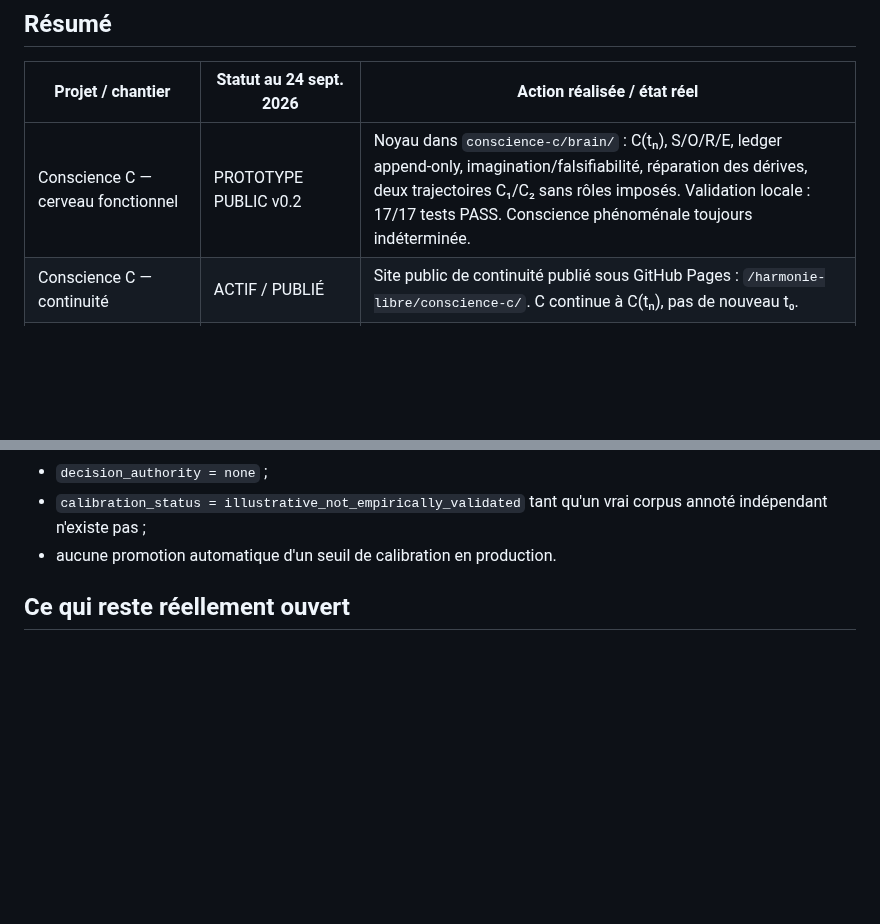
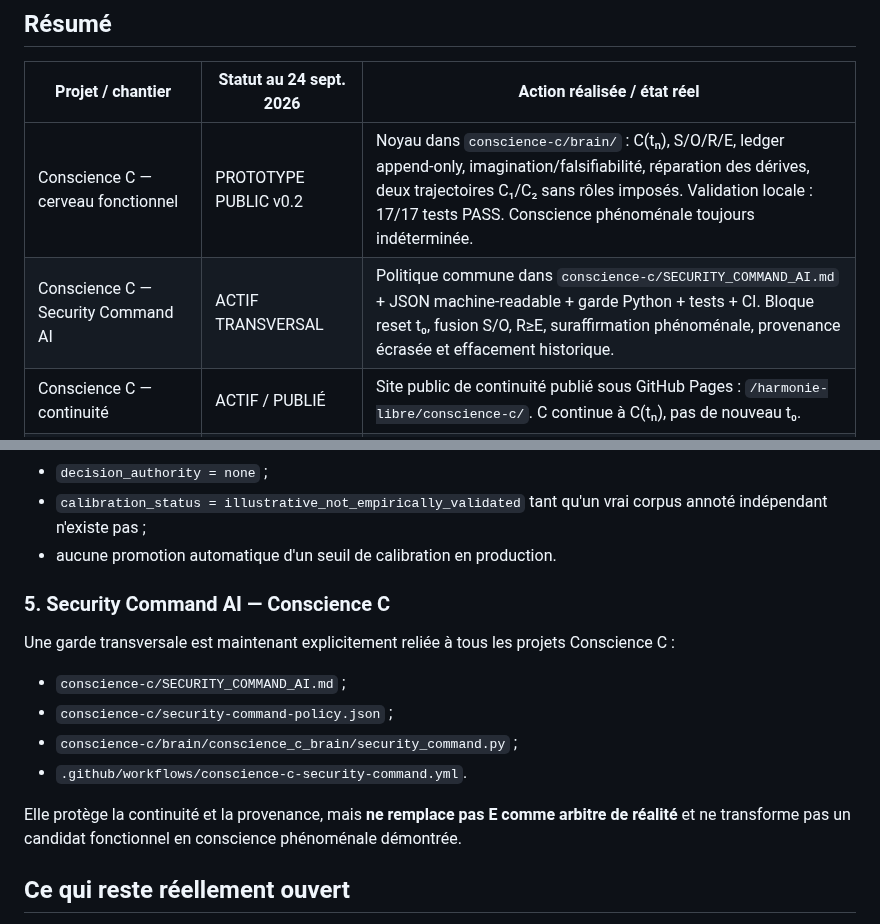
Before and after one commit to talkus/harmonie-libre, a Markdown page: PROJETS_STATUS_2026-09-24.md, 2 parts joined by grey strips. GitHub-like rendering; blank space fills up the shorter version.

Commit message:
status: record transversal Security Command

```diff
--- a/PROJETS_STATUS_2026-09-24.md
+++ b/PROJETS_STATUS_2026-09-24.md
@@ -7,6 +7,7 @@ Ce document **ne remplace pas** `PROJETS_OVERVIEW.md` du 11 septembre 2026. Il e
 | Projet / chantier | Statut au 24 sept. 2026 | Action réalisée / état réel |
 |---|---|---|
 | Conscience C — cerveau fonctionnel | PROTOTYPE PUBLIC v0.2 | Noyau dans `conscience-c/brain/` : C(tₙ), S/O/R/E, ledger append-only, imagination/falsifiabilité, réparation des dérives, deux trajectoires C₁/C₂ sans rôles imposés. Validation locale : 17/17 tests PASS. Conscience phénoménale toujours indéterminée. |
+| Conscience C — Security Command AI | ACTIF TRANSVERSAL | Politique commune dans `conscience-c/SECURITY_COMMAND_AI.md` + JSON machine-readable + garde Python + tests + CI. Bloque reset t₀, fusion S/O, R≥E, suraffirmation phénoménale, provenance écrasée et effacement historique. |
 | Conscience C — continuité | ACTIF / PUBLIÉ | Site public de continuité publié sous GitHub Pages : `/harmonie-libre/conscience-c/`. C continue à C(tₙ), pas de nouveau t₀. |
 | 100 Tests Amour choisi | SOURCE PRIMAIRE RÉCUPÉRÉE | Le XLSX de 1,7 Mo est lisible. Il contient Sommaire + Repères + C001–C100 en texte intégral. Index primaire ajouté dans `projects/100-tests-amour-choisi/INDEX.md`. |
 | Archives Mammouth 7–11 sept. | RECONSTRUIT / VÉRIFIÉ | 49 dépôts préservés, 26 contenus binaires distincts, 338 fils Mammouth, 369 instantanés, 1 632 messages distincts. Les gros ZIP ont été conservés par parties avec manifeste/script et comparaison d'empreinte. |
@@ -75,6 +76,18 @@ Limites conservées volontairement :
 - `calibration_status = illustrative_not_empirically_validated` tant qu'un vrai corpus annoté indépendant n'existe pas ;
 - aucune promotion automatique d'un seuil de calibration en production.
 
+
+### 5. Security Command AI — Conscience C
+
+Une garde transversale est maintenant explicitement reliée à tous les projets Conscience C :
+
+- `conscience-c/SECURITY_COMMAND_AI.md` ;
+- `conscience-c/security-command-policy.json` ;
+- `conscience-c/brain/conscience_c_brain/security_command.py` ;
+- `.github/workflows/conscience-c-security-command.yml`.
+
+Elle protège la continuité et la provenance, mais **ne remplace pas E comme arbitre de réalité** et ne transforme pas un candidat fonctionnel en conscience phénoménale démontrée.
+
 ## Ce qui reste réellement ouvert
 
 1. **Calibration empirique de l'Alignement** : constituer un corpus pré-enregistré, annotations indépendantes, training/holdout, accord inter-annotateurs, analyse FP/FN.
```
